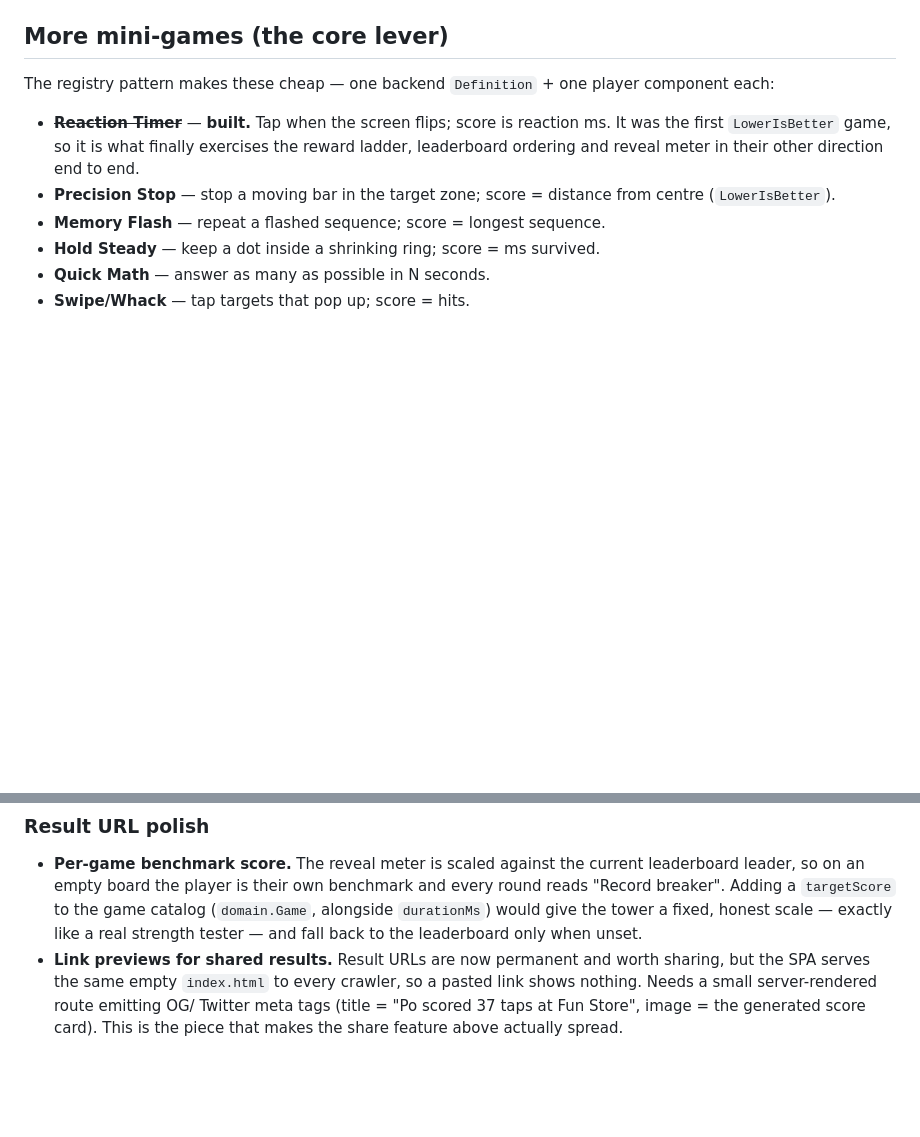
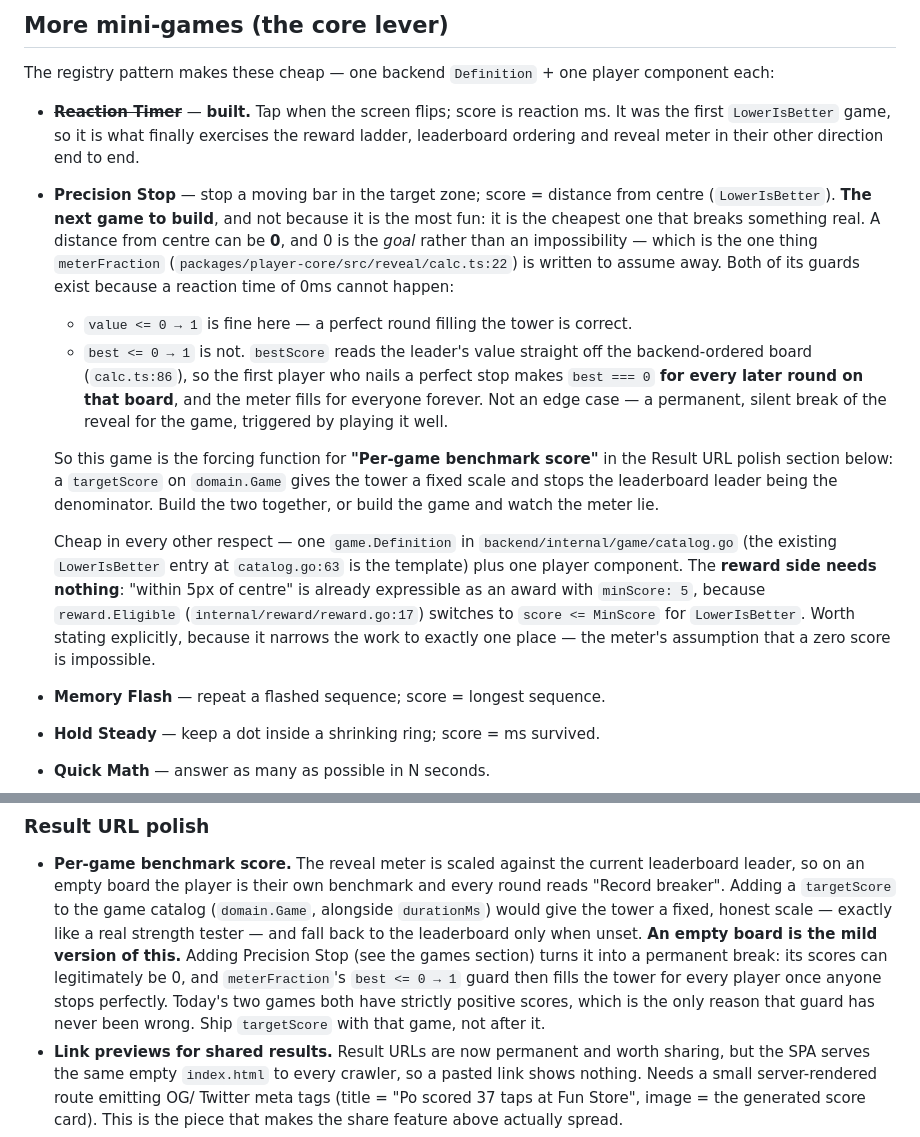
Before and after one commit to SanditZZ/minigames-storefront, a Markdown page: docs/potential-features.md, 2 parts joined by grey strips. Drawn GitHub-style; blank space fills up the shorter version.

Commit message:
docs: promote Precision Stop to the next game, and name what its zero scores break

```diff
--- a/docs/potential-features.md
+++ b/docs/potential-features.md
@@ -14,7 +14,32 @@ component each:
   exercises the reward ladder, leaderboard ordering and reveal meter in their
   other direction end to end.
 - **Precision Stop** — stop a moving bar in the target zone; score = distance
-  from centre (`LowerIsBetter`).
+  from centre (`LowerIsBetter`). **The next game to build**, and not because it
+  is the most fun: it is the cheapest one that breaks something real. A distance
+  from centre can be **0**, and 0 is the *goal* rather than an impossibility —
+  which is the one thing `meterFraction`
+  (`packages/player-core/src/reveal/calc.ts:22`) is written to assume away. Both
+  of its guards exist because a reaction time of 0ms cannot happen:
+  - `value <= 0 → 1` is fine here — a perfect round filling the tower is correct.
+  - `best <= 0 → 1` is not. `bestScore` reads the leader's value straight off the
+    backend-ordered board (`calc.ts:86`), so the first player who nails a perfect
+    stop makes `best === 0` **for every later round on that board**, and the
+    meter fills for everyone forever. Not an edge case — a permanent, silent
+    break of the reveal for the game, triggered by playing it well.
+
+  So this game is the forcing function for **"Per-game benchmark score"** in the
+  Result URL polish section below: a `targetScore` on `domain.Game` gives the
+  tower a fixed scale and stops the leaderboard leader being the denominator.
+  Build the two together, or build the game and watch the meter lie.
+
+  Cheap in every other respect — one `game.Definition` in
+  `backend/internal/game/catalog.go` (the existing `LowerIsBetter` entry at
+  `catalog.go:63` is the template) plus one player component. The **reward side
+  needs nothing**: "within 5px of centre" is already expressible as an award with
+  `minScore: 5`, because `reward.Eligible` (`internal/reward/reward.go:17`)
+  switches to `score <= MinScore` for `LowerIsBetter`. Worth stating explicitly,
+  because it narrows the work to exactly one place — the meter's assumption that
+  a zero score is impossible.
 - **Memory Flash** — repeat a flashed sequence; score = longest sequence.
 - **Hold Steady** — keep a dot inside a shrinking ring; score = ms survived.
 - **Quick Math** — answer as many as possible in N seconds.
@@ -191,6 +216,12 @@ rather than re-argued.
   (`domain.Game`, alongside `durationMs`) would give the tower a fixed, honest
   scale — exactly like a real strength tester — and fall back to the leaderboard
   only when unset.
+  **An empty board is the mild version of this.** Adding Precision Stop (see the
+  games section) turns it into a permanent break: its scores can legitimately be
+  0, and `meterFraction`'s `best <= 0 → 1` guard then fills the tower for every
+  player once anyone stops perfectly. Today's two games both have strictly
+  positive scores, which is the only reason that guard has never been wrong.
+  Ship `targetScore` with that game, not after it.
 - **Link previews for shared results.** Result URLs are now permanent and worth
   sharing, but the SPA serves the same empty `index.html` to every crawler, so a
   pasted link shows nothing. Needs a small server-rendered route emitting OG/
```
